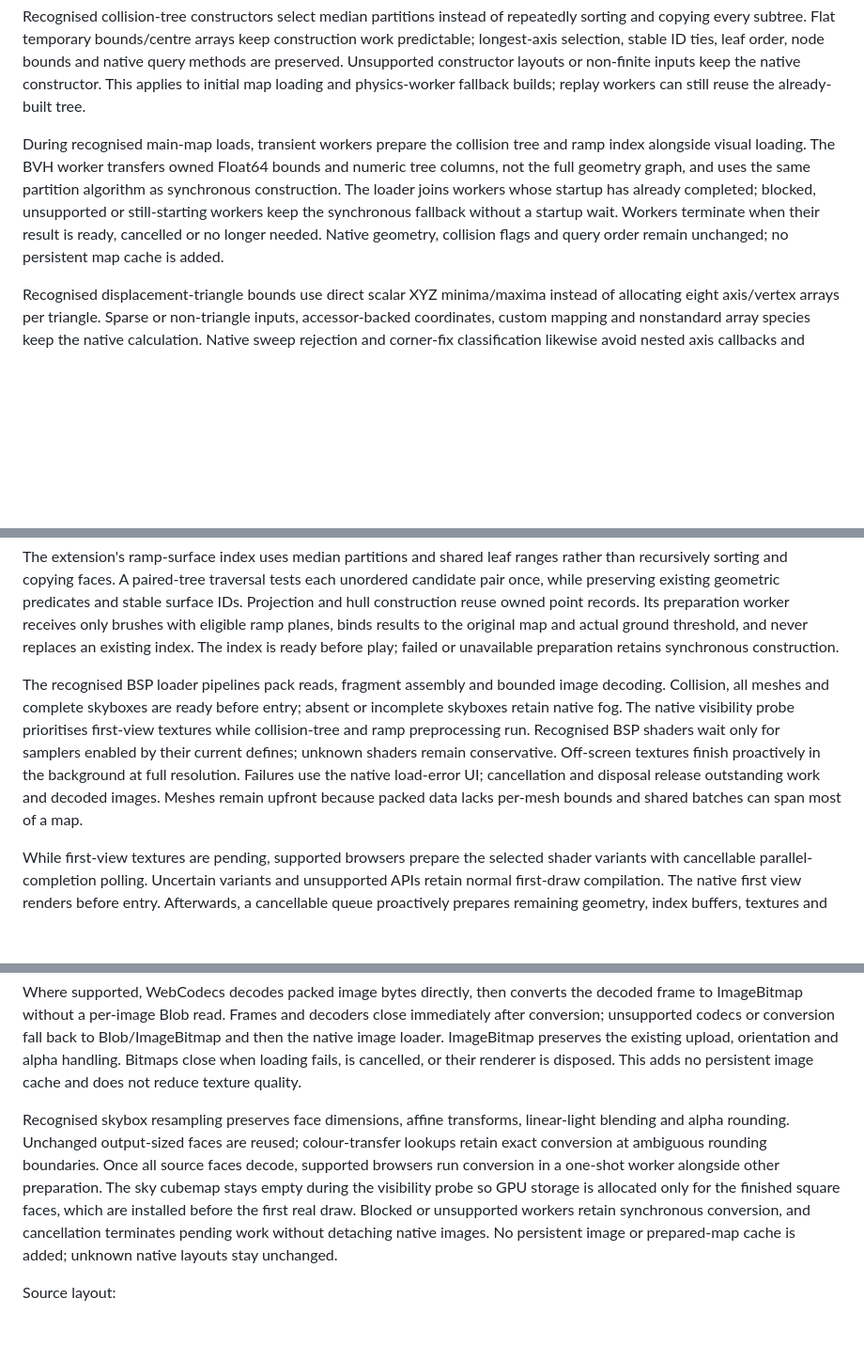
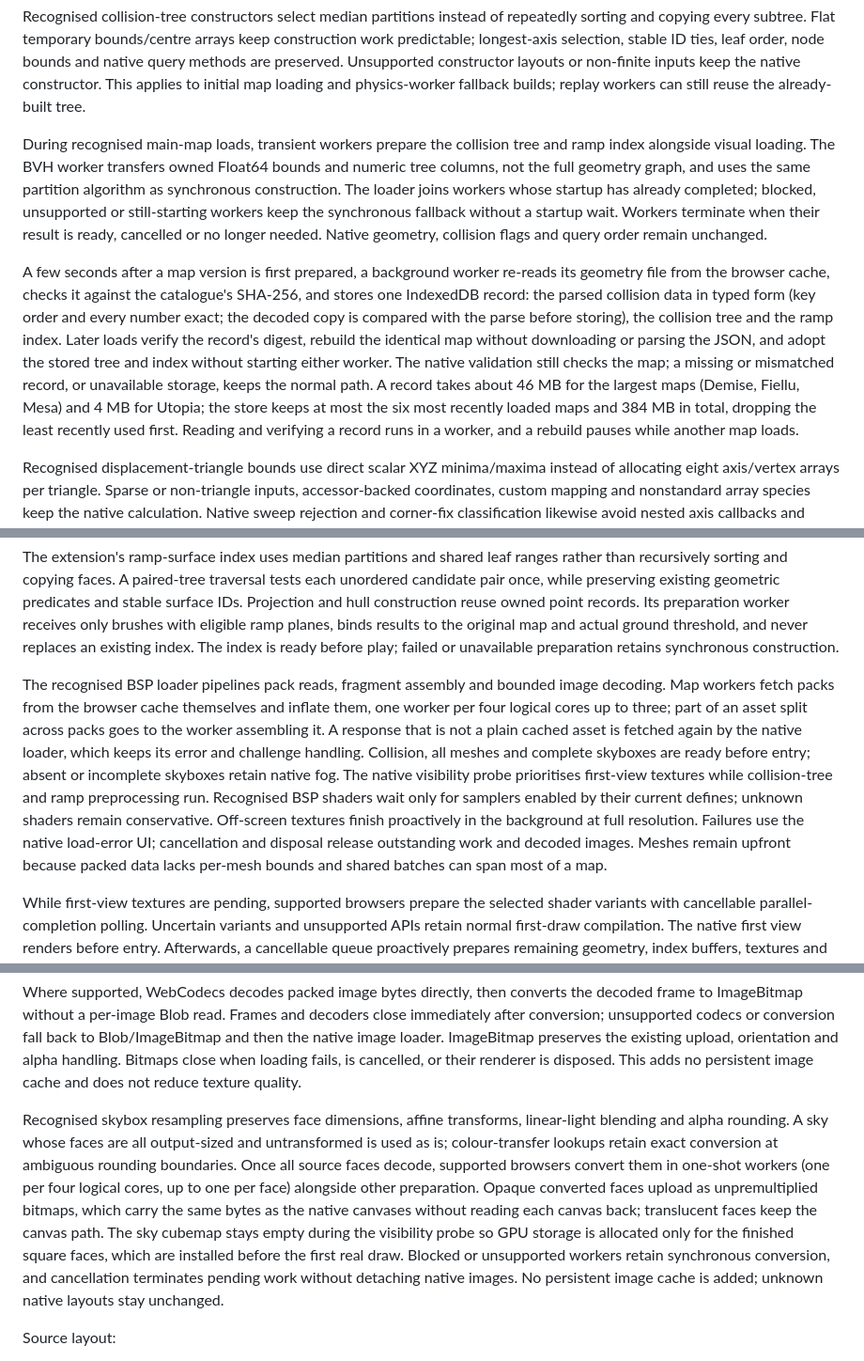
Before and after one commit to EduardR02/surfd-qol, a Markdown page: README.md, 3 parts joined by grey strips. Shown at 94% size. Drawn GitHub-style; blank space fills up the shorter version.

Commit message:
Describe the collision record cache and parallel map workers
The README said no persistent map cache was added; it now states what
the collision record holds, how it is verified, its size and its
six-map, 384 MB least-recently-used bound. It also covers worker-side
pack fetching, the parallel map and sky workers and bitmap sky uploads.

Co-Authored-By: Claude Opus 5.5 <noreply@anthropic.com>

```diff
--- a/README.md
+++ b/README.md
@@ -218,13 +218,15 @@ Camera preparation shares native displacement convexes rather than rebuilding th
 
 Recognised collision-tree constructors select median partitions instead of repeatedly sorting and copying every subtree. Flat temporary bounds/centre arrays keep construction work predictable; longest-axis selection, stable ID ties, leaf order, node bounds and native query methods are preserved. Unsupported constructor layouts or non-finite inputs keep the native constructor. This applies to initial map loading and physics-worker fallback builds; replay workers can still reuse the already-built tree.
 
-During recognised main-map loads, transient workers prepare the collision tree and ramp index alongside visual loading. The BVH worker transfers owned Float64 bounds and numeric tree columns, not the full geometry graph, and uses the same partition algorithm as synchronous construction. The loader joins workers whose startup has already completed; blocked, unsupported or still-starting workers keep the synchronous fallback without a startup wait. Workers terminate when their result is ready, cancelled or no longer needed. Native geometry, collision flags and query order remain unchanged; no persistent map cache is added.
+During recognised main-map loads, transient workers prepare the collision tree and ramp index alongside visual loading. The BVH worker transfers owned Float64 bounds and numeric tree columns, not the full geometry graph, and uses the same partition algorithm as synchronous construction. The loader joins workers whose startup has already completed; blocked, unsupported or still-starting workers keep the synchronous fallback without a startup wait. Workers terminate when their result is ready, cancelled or no longer needed. Native geometry, collision flags and query order remain unchanged.
+
+A few seconds after a map version is first prepared, a background worker re-reads its geometry file from the browser cache, checks it against the catalogue's SHA-256, and stores one IndexedDB record: the parsed collision data in typed form (key order and every number exact; the decoded copy is compared with the parse before storing), the collision tree and the ramp index. Later loads verify the record's digest, rebuild the identical map without downloading or parsing the JSON, and adopt the stored tree and index without starting either worker. The native validation still checks the map; a missing or mismatched record, or unavailable storage, keeps the normal path. A record takes about 46 MB for the largest maps (Demise, Fiellu, Mesa) and 4 MB for Utopia; the store keeps at most the six most recently loaded maps and 384 MB in total, dropping the least recently used first. Reading and verifying a record runs in a worker, and a rebuild pauses while another map loads.
 
 Recognised displacement-triangle bounds use direct scalar XYZ minima/maxima instead of allocating eight axis/vertex arrays per triangle. Sparse or non-triangle inputs, accessor-backed coordinates, custom mapping and nonstandard array species keep the native calculation. Native sweep rejection and corner-fix classification likewise avoid nested axis callbacks and temporary filter arrays; candidate order and collision arithmetic stay unchanged. Triangle SAT expansion uses the scalar path only for dense triples with finite numeric coordinates; other inputs keep the original native method. Packed replay worlds skip native construction only when the complete reviewed world, helpers and methods match; unsupported triangle shapes, unknown constructor state or algorithms use native geometry loading and construction.
 
 The extension's ramp-surface index uses median partitions and shared leaf ranges rather than recursively sorting and copying faces. A paired-tree traversal tests each unordered candidate pair once, while preserving existing geometric predicates and stable surface IDs. Projection and hull construction reuse owned point records. Its preparation worker receives only brushes with eligible ramp planes, binds results to the original map and actual ground threshold, and never replaces an existing index. The index is ready before play; failed or unavailable preparation retains synchronous construction.
 
-The recognised BSP loader pipelines pack reads, fragment assembly and bounded image decoding. Collision, all meshes and complete skyboxes are ready before entry; absent or incomplete skyboxes retain native fog. The native visibility probe prioritises first-view textures while collision-tree and ramp preprocessing run. Recognised BSP shaders wait only for samplers enabled by their current defines; unknown shaders remain conservative. Off-screen textures finish proactively in the background at full resolution. Failures use the native load-error UI; cancellation and disposal release outstanding work and decoded images. Meshes remain upfront because packed data lacks per-mesh bounds and shared batches can span most of a map.
+The recognised BSP loader pipelines pack reads, fragment assembly and bounded image decoding. Map workers fetch packs from the browser cache themselves and inflate them, one worker per four logical cores up to three; part of an asset split across packs goes to the worker assembling it. A response that is not a plain cached asset is fetched again by the native loader, which keeps its error and challenge handling. Collision, all meshes and complete skyboxes are ready before entry; absent or incomplete skyboxes retain native fog. The native visibility probe prioritises first-view textures while collision-tree and ramp preprocessing run. Recognised BSP shaders wait only for samplers enabled by their current defines; unknown shaders remain conservative. Off-screen textures finish proactively in the background at full resolution. Failures use the native load-error UI; cancellation and disposal release outstanding work and decoded images. Meshes remain upfront because packed data lacks per-mesh bounds and shared batches can span most of a map.
 
 While first-view textures are pending, supported browsers prepare the selected shader variants with cancellable parallel-completion polling. Uncertain variants and unsupported APIs retain normal first-draw compilation. The native first view renders before entry. Afterwards, a cancellable queue proactively prepares remaining geometry, index buffers, textures and shaders through their native owners, without a hidden all-map draw. Work yields between bounded slices; individual driver operations remain non-preemptible. Texture decoding and existing player-atlas requests finish before upload readiness. Supported APIs confirm shader completion and use a nonblocking WebGL2 fence; other browsers report submission-only completion. Disposal and context loss cancel pending work. Future player/cinematic variants can still require preparation, so later draws are not guaranteed stall-free.
 
@@ -232,7 +234,7 @@ Recognised packed meshes combine coordinate/normal conversion and bounding-box c
 
 Where supported, WebCodecs decodes packed image bytes directly, then converts the decoded frame to ImageBitmap without a per-image Blob read. Frames and decoders close immediately after conversion; unsupported codecs or conversion fall back to Blob/ImageBitmap and then the native image loader. ImageBitmap preserves the existing upload, orientation and alpha handling. Bitmaps close when loading fails, is cancelled, or their renderer is disposed. This adds no persistent image cache and does not reduce texture quality.
 
-Recognised skybox resampling preserves face dimensions, affine transforms, linear-light blending and alpha rounding. Unchanged output-sized faces are reused; colour-transfer lookups retain exact conversion at ambiguous rounding boundaries. Once all source faces decode, supported browsers run conversion in a one-shot worker alongside other preparation. The sky cubemap stays empty during the visibility probe so GPU storage is allocated only for the finished square faces, which are installed before the first real draw. Blocked or unsupported workers retain synchronous conversion, and cancellation terminates pending work without detaching native images. No persistent image or prepared-map cache is added; unknown native layouts stay unchanged.
+Recognised skybox resampling preserves face dimensions, affine transforms, linear-light blending and alpha rounding. A sky whose faces are all output-sized and untransformed is used as is; colour-transfer lookups retain exact conversion at ambiguous rounding boundaries. Once all source faces decode, supported browsers convert them in one-shot workers (one per four logical cores, up to one per face) alongside other preparation. Opaque converted faces upload as unpremultiplied bitmaps, which carry the same bytes as the native canvases without reading each canvas back; translucent faces keep the canvas path. The sky cubemap stays empty during the visibility probe so GPU storage is allocated only for the finished square faces, which are installed before the first real draw. Blocked or unsupported workers retain synchronous conversion, and cancellation terminates pending work without detaching native images. No persistent image cache is added; unknown native layouts stay unchanged.
 
 Source layout:
 
```
